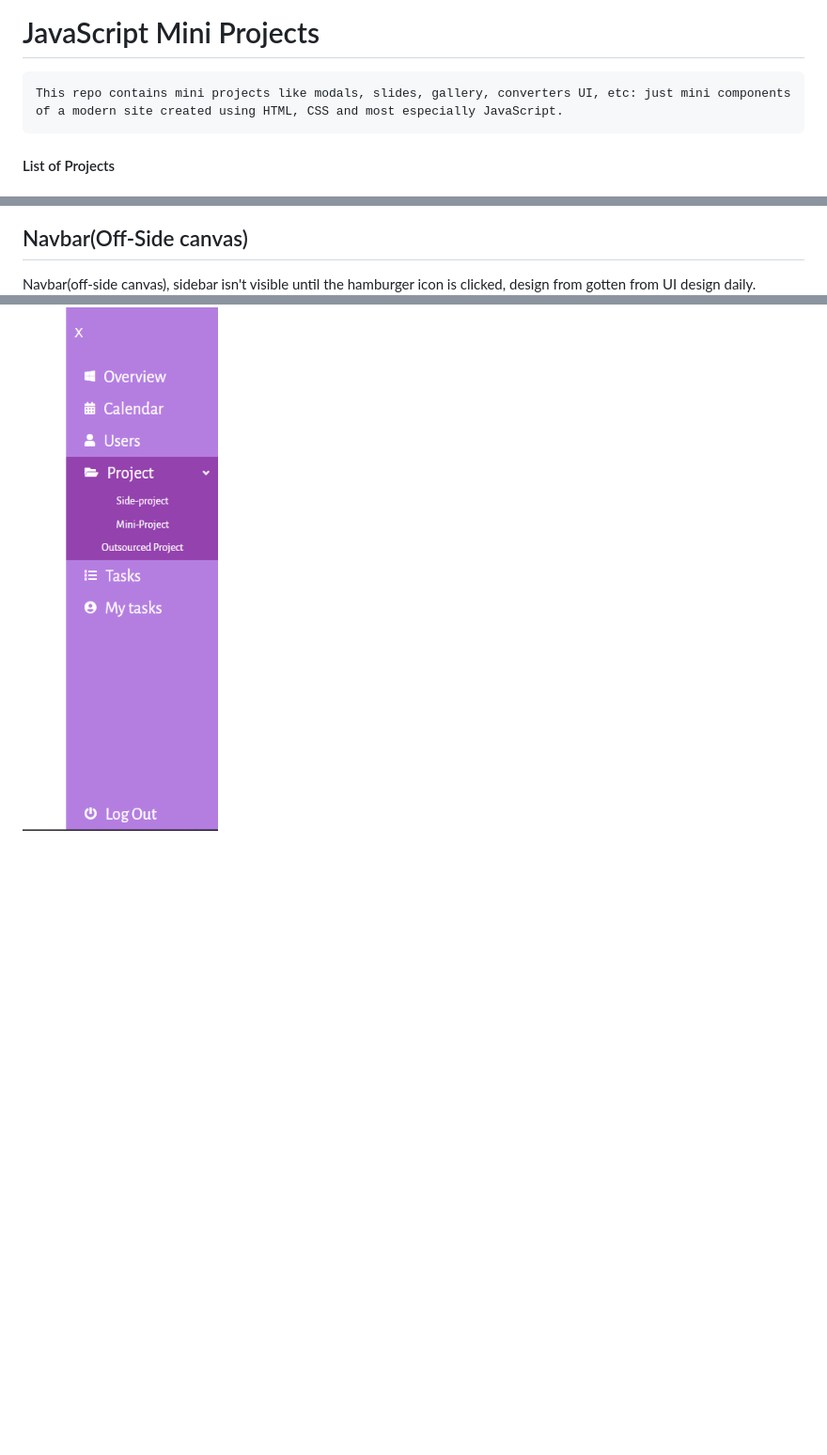
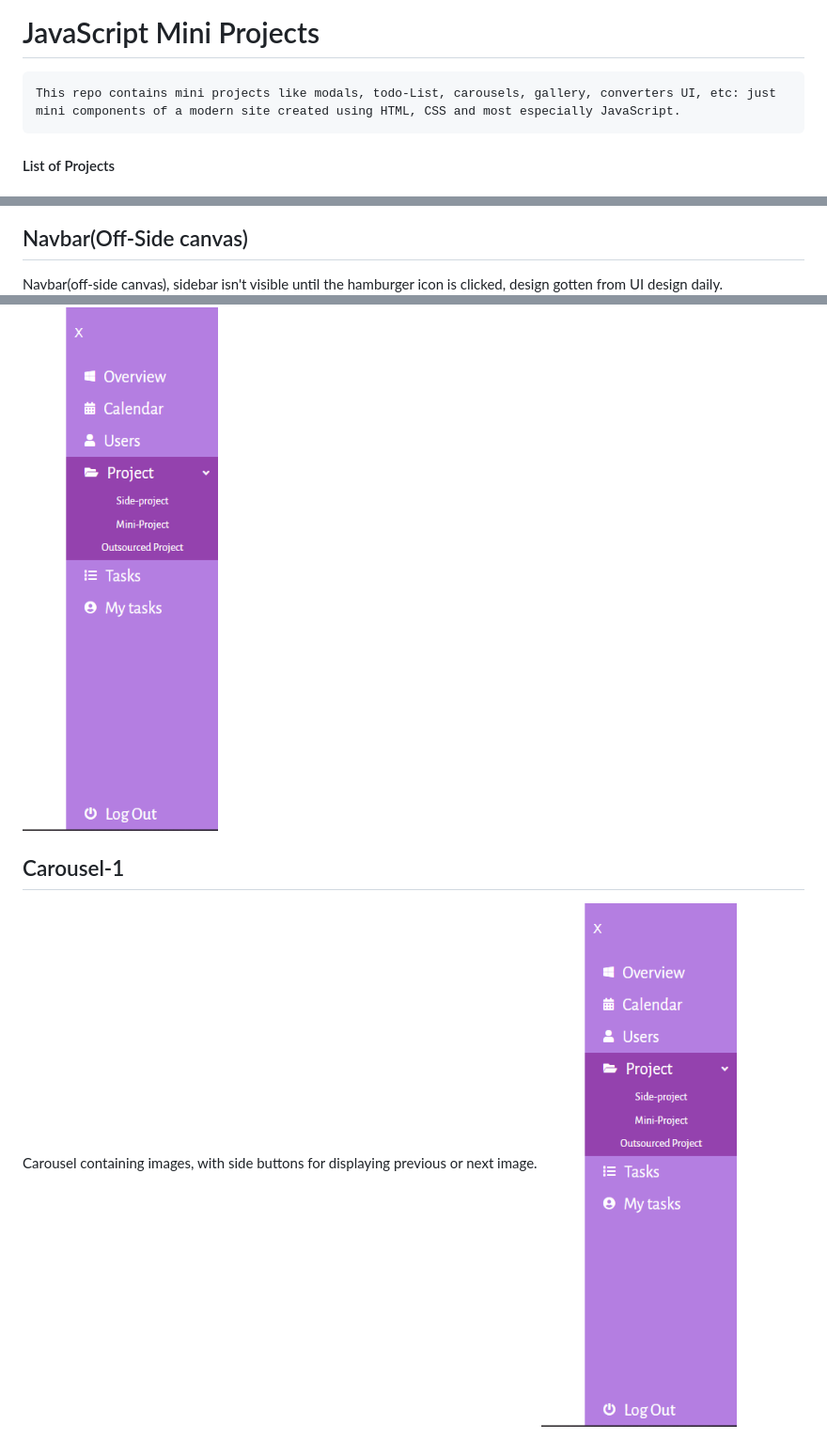
Before and after one commit to kehindeojapa-dev/jsMiniProjects, a Markdown page: readme.MD, 3 parts joined by grey strips. Shown: that part at 94% size. Rendered like a GitHub page; blank space fills up the shorter version.

Commit message:
first try at creating a carousel(more knowledge needed)

```diff
--- a/readme.MD
+++ b/readme.MD
@@ -1,6 +1,6 @@
 # JavaScript Mini Projects
 
-    This repo contains mini projects like modals, slides, gallery, converters UI, etc: just mini components of a modern site created using HTML, CSS and most especially JavaScript.
+    This repo contains mini projects like modals, todo-List, carousels, gallery, converters UI, etc: just mini components of a modern site created using HTML, CSS and most especially JavaScript.
 
 
 #### List of Projects
@@ -27,5 +27,10 @@ Todo app design from gotten from UI design daily, app can assign new tasks, hide
 
 ## Navbar(Off-Side canvas)
 
-Navbar(off-side canvas), sidebar isn't visible until the hamburger icon is clicked, design from gotten from UI design daily.
+Navbar(off-side canvas), sidebar isn't visible until the hamburger icon is clicked, design gotten from UI design daily.
 ![todo UI](./navbar1/nav-1.png)
+
+## Carousel-1
+
+Carousel containing images, with side buttons for displaying previous or next image.
+![todo UI](./navbar1/nav-1.png)
```
Also changed, not shown: carousel-1/images/bookmarklp.png (added), carousel-1/images/clipboardlp.png (added), carousel-1/images/easybanklp.png (added), carousel-1/images/insurelp.png (added), carousel-1/images/managelp.png (added), 3 other files.
